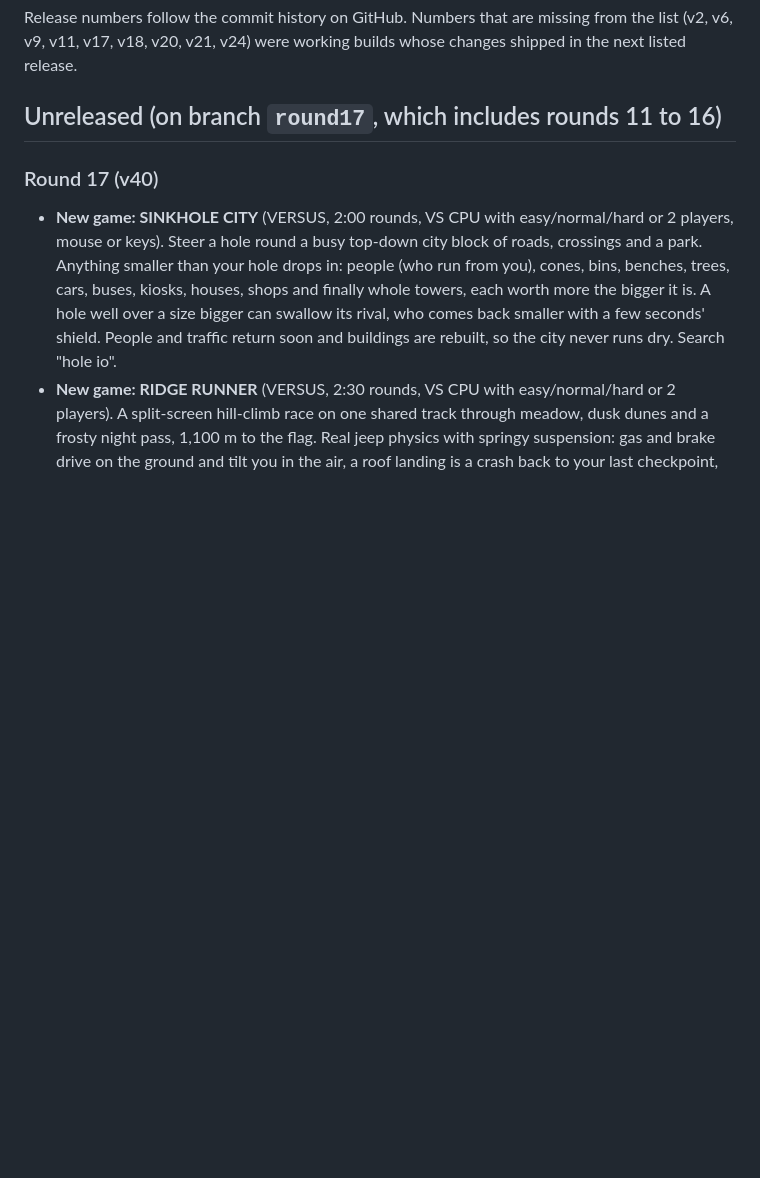
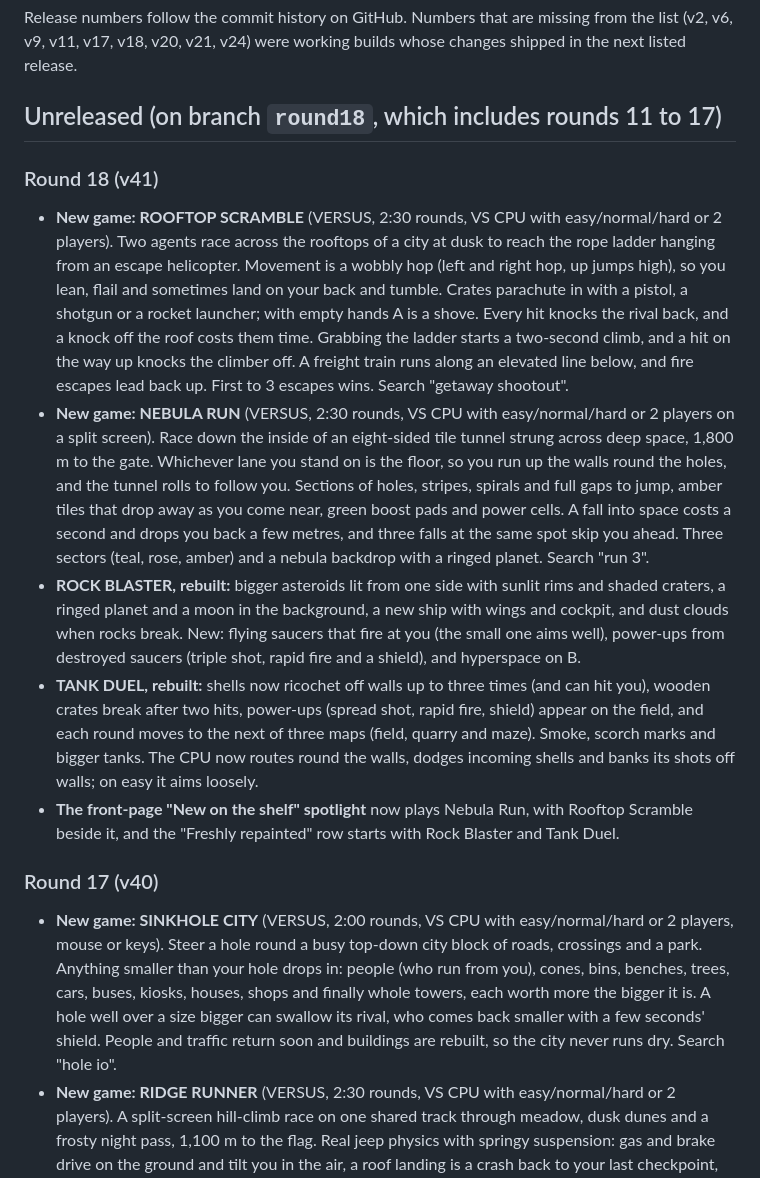
Before and after one commit to Normansrule/pixel-arcade, a Markdown page: CHANGELOG.md, the part around the change. Rendered like a GitHub page; blank space fills up the shorter version.

```diff
--- a/CHANGELOG.md
+++ b/CHANGELOG.md
@@ -2,7 +2,15 @@
 
 Release numbers follow the commit history on GitHub. Numbers that are missing from the list (v2, v6, v9, v11, v17, v18, v20, v21, v24) were working builds whose changes shipped in the next listed release.
 
-## Unreleased (on branch `round17`, which includes rounds 11 to 16)
+## Unreleased (on branch `round18`, which includes rounds 11 to 17)
+
+### Round 18 (v41)
+
+- **New game: ROOFTOP SCRAMBLE** (VERSUS, 2:30 rounds, VS CPU with easy/normal/hard or 2 players). Two agents race across the rooftops of a city at dusk to reach the rope ladder hanging from an escape helicopter. Movement is a wobbly hop (left and right hop, up jumps high), so you lean, flail and sometimes land on your back and tumble. Crates parachute in with a pistol, a shotgun or a rocket launcher; with empty hands A is a shove. Every hit knocks the rival back, and a knock off the roof costs them time. Grabbing the ladder starts a two-second climb, and a hit on the way up knocks the climber off. A freight train runs along an elevated line below, and fire escapes lead back up. First to 3 escapes wins. Search "getaway shootout".
+- **New game: NEBULA RUN** (VERSUS, 2:30 rounds, VS CPU with easy/normal/hard or 2 players on a split screen). Race down the inside of an eight-sided tile tunnel strung across deep space, 1,800 m to the gate. Whichever lane you stand on is the floor, so you run up the walls round the holes, and the tunnel rolls to follow you. Sections of holes, stripes, spirals and full gaps to jump, amber tiles that drop away as you come near, green boost pads and power cells. A fall into space costs a second and drops you back a few metres, and three falls at the same spot skip you ahead. Three sectors (teal, rose, amber) and a nebula backdrop with a ringed planet. Search "run 3".
+- **ROCK BLASTER, rebuilt:** bigger asteroids lit from one side with sunlit rims and shaded craters, a ringed planet and a moon in the background, a new ship with wings and cockpit, and dust clouds when rocks break. New: flying saucers that fire at you (the small one aims well), power-ups from destroyed saucers (triple shot, rapid fire and a shield), and hyperspace on B.
+- **TANK DUEL, rebuilt:** shells now ricochet off walls up to three times (and can hit you), wooden crates break after two hits, power-ups (spread shot, rapid fire, shield) appear on the field, and each round moves to the next of three maps (field, quarry and maze). Smoke, scorch marks and bigger tanks. The CPU now routes round the walls, dodges incoming shells and banks its shots off walls; on easy it aims loosely.
+- **The front-page "New on the shelf" spotlight** now plays Nebula Run, with Rooftop Scramble beside it, and the "Freshly repainted" row starts with Rock Blaster and Tank Duel.
 
 ### Round 17 (v40)
 
```
Also changed, not shown: README.md (+7 -6 lines), docs/GAMES.md (+5 -3 lines), docs/thumbs/nebularun.jpg (added), docs/thumbs/rocks.jpg, docs/thumbs/rooftop.jpg (added), docs/thumbs/tanks.jpg, 11 other files.
